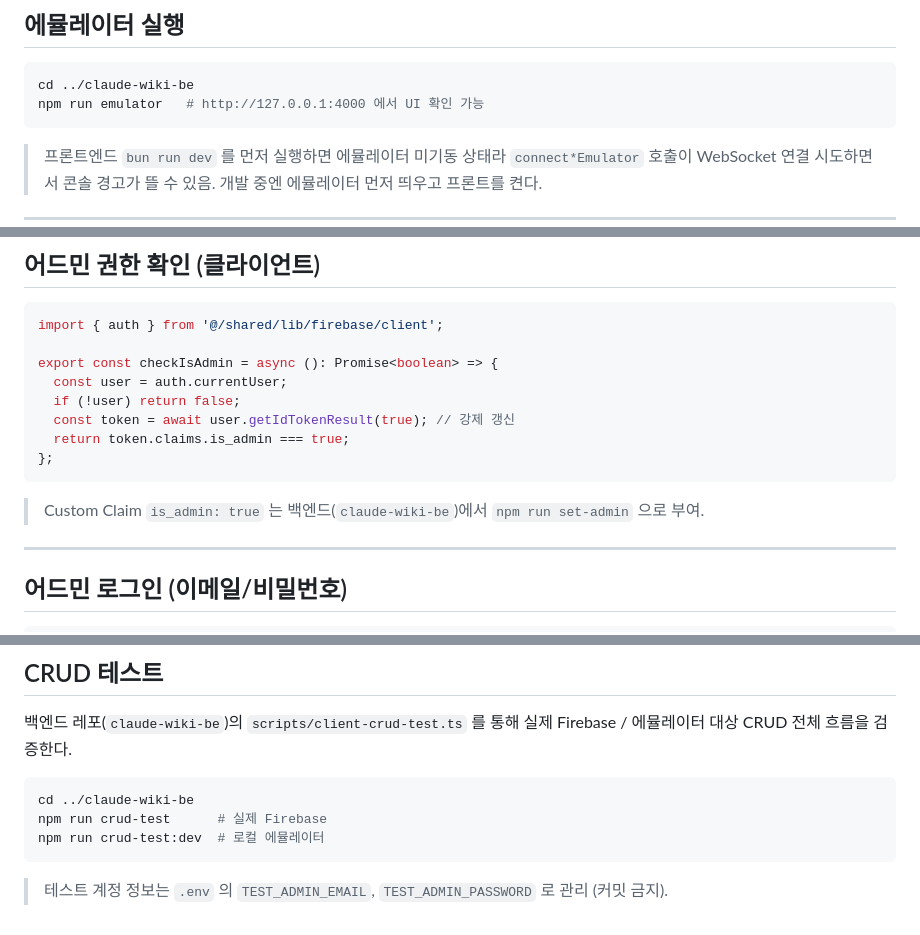
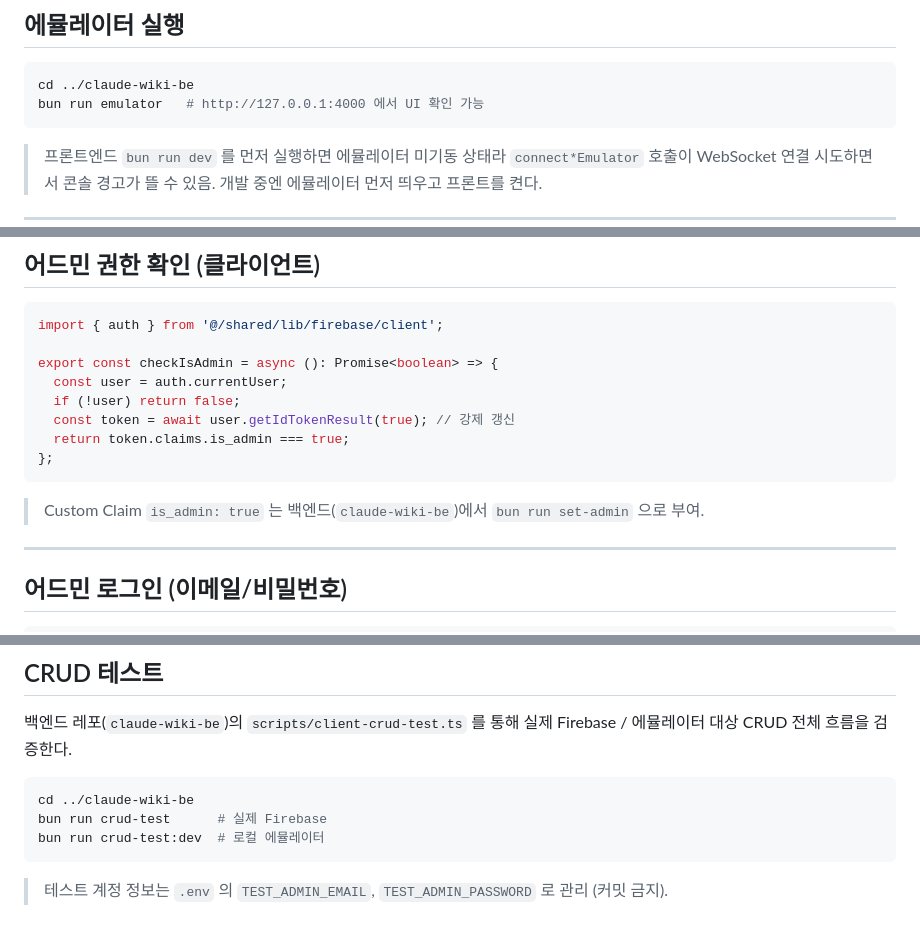
Before and after one commit to Claude-Wiki/claude-wiki-fe, a Markdown page: .claude/context/connect.md, 3 parts joined by grey strips. Drawn GitHub-style.

Commit message:
docs(firebase): connect.md 의 BE 명령어를 bun 기준으로 통일
리뷰어 제안에 따라 에뮬레이터 실행·set-admin·CRUD 테스트 안내의 `npm run *`
를 `bun run *` 로 교체하였습니다. BE 레포의 실제 패키지 매니저 전환은 별도
이슈에서 이어서 진행할 예정입니다.

````diff
--- a/.claude/context/connect.md
+++ b/.claude/context/connect.md
@@ -84,7 +84,7 @@ interface ImportMeta {
 
 ```bash
 cd ../claude-wiki-be
-npm run emulator   # http://127.0.0.1:4000 에서 UI 확인 가능
+bun run emulator   # http://127.0.0.1:4000 에서 UI 확인 가능
 ```
 
 > 프론트엔드 `bun run dev` 를 먼저 실행하면 에뮬레이터 미기동 상태라 `connect*Emulator` 호출이 WebSocket 연결 시도하면서 콘솔 경고가 뜰 수 있음. 개발 중엔 에뮬레이터 먼저 띄우고 프론트를 켠다.
@@ -104,7 +104,7 @@ export const checkIsAdmin = async (): Promise<boolean> => {
 };
 ```
 
-> Custom Claim `is_admin: true` 는 백엔드(`claude-wiki-be`)에서 `npm run set-admin` 으로 부여.
+> Custom Claim `is_admin: true` 는 백엔드(`claude-wiki-be`)에서 `bun run set-admin` 으로 부여.
 
 ---
 
@@ -127,8 +127,8 @@ await signInWithEmailAndPassword(auth, email, password);
 
 ```bash
 cd ../claude-wiki-be
-npm run crud-test      # 실제 Firebase
-npm run crud-test:dev  # 로컬 에뮬레이터
+bun run crud-test      # 실제 Firebase
+bun run crud-test:dev  # 로컬 에뮬레이터
 ```
 
 > 테스트 계정 정보는 `.env` 의 `TEST_ADMIN_EMAIL`, `TEST_ADMIN_PASSWORD` 로 관리 (커밋 금지).
````
